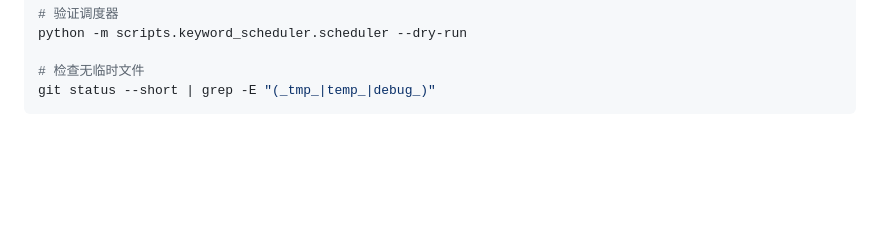
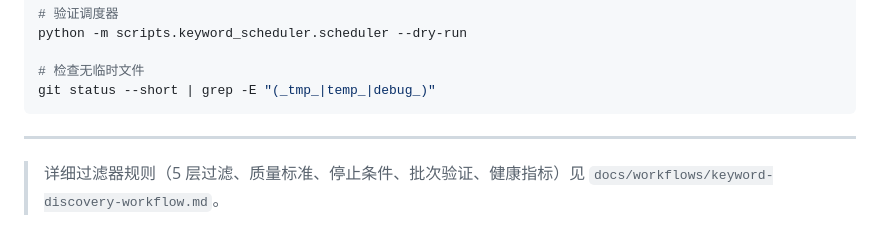
Before and after one commit to a331468564/cloak-youhua, a Markdown page: docs/guides/keyword-scheduler-guide.md, the part around the change. Drawn GitHub-style; blank space fills up the shorter version.

Commit message:
Add workflow reference to keyword-scheduler-guide.md

````diff
--- a/docs/guides/keyword-scheduler-guide.md
+++ b/docs/guides/keyword-scheduler-guide.md
@@ -362,3 +362,7 @@ python -m scripts.keyword_scheduler.scheduler --dry-run
 # 检查无临时文件
 git status --short | grep -E "(_tmp_|temp_|debug_)"
 ```
+
+---
+
+> 详细过滤器规则（5 层过滤、质量标准、停止条件、批次验证、健康指标）见 `docs/workflows/keyword-discovery-workflow.md`。
````
